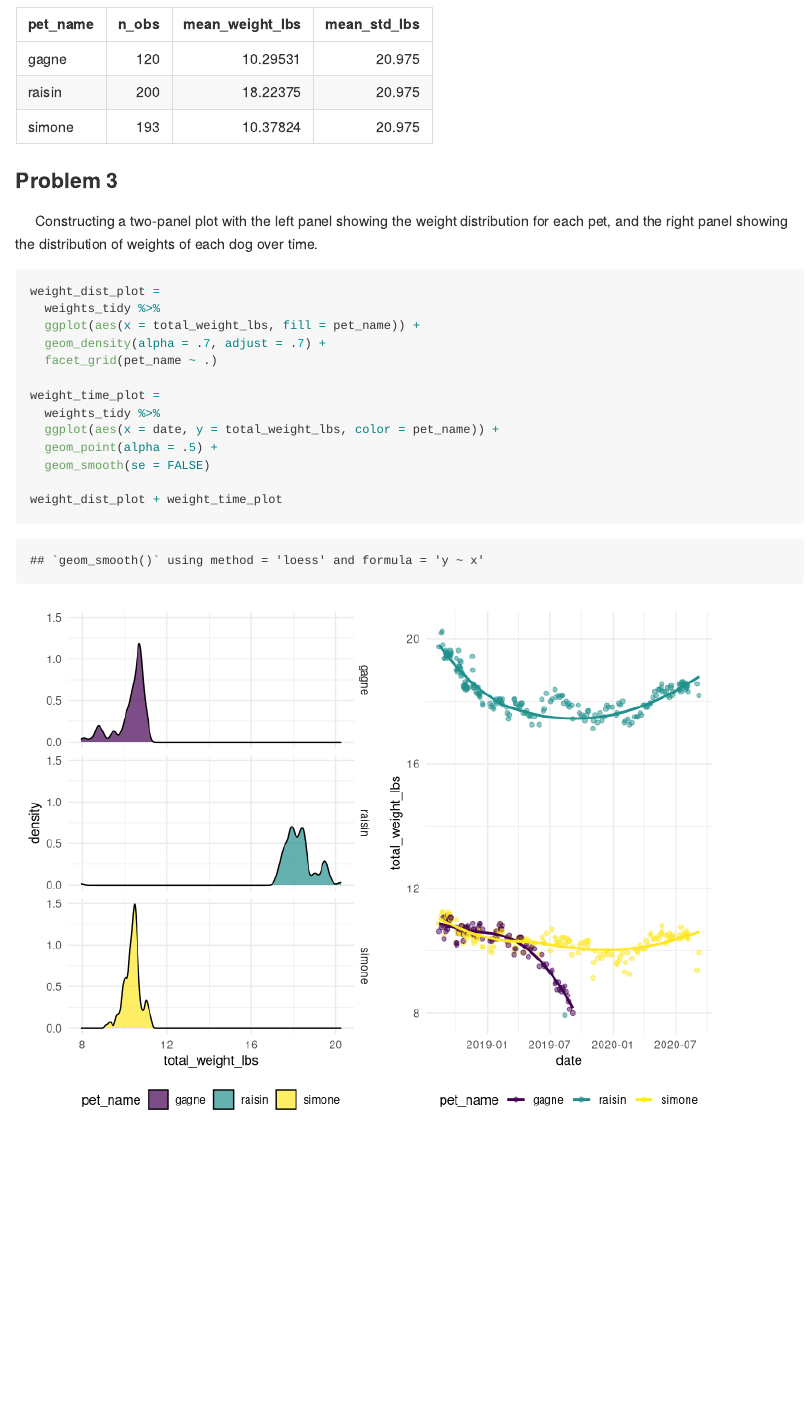
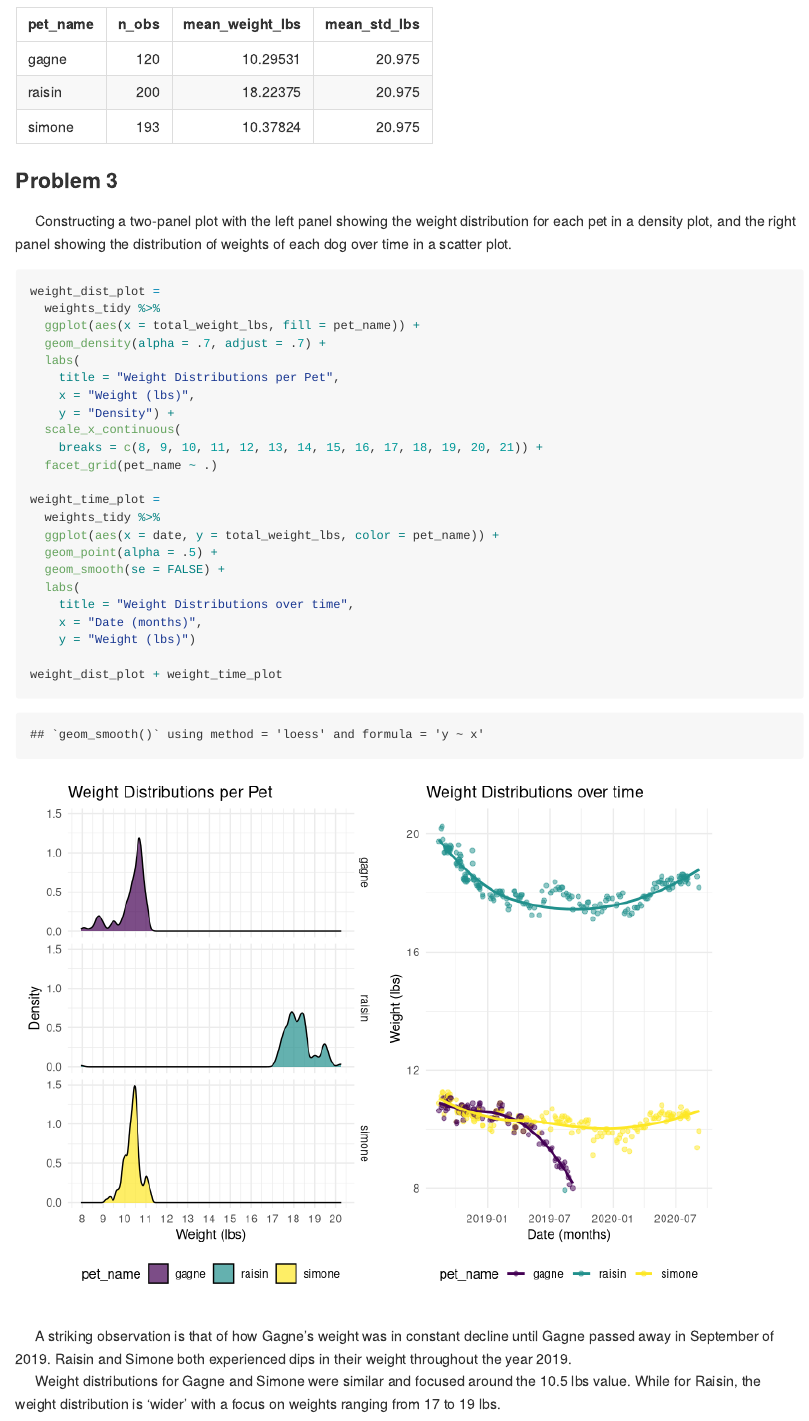
Before and after one commit to SalNel97/p8105_mtp_sne2114, an R Markdown document (p8105_mtp_sne2114.Rmd): the page in a window 1100 px wide, from 4540 px down. Rendered offline with R 4.5, knitr and Pandoc, with nearby package versions; column names are cleaned by a stand-in for the janitor package.

Commit message:
improved plots - final commit

````diff
--- a/p8105_mtp_sne2114.Rmd
+++ b/p8105_mtp_sne2114.Rmd
@@ -146,20 +146,33 @@ summary_table =
 
 ### Problem 3
 
-|      Constructing a two-panel plot with the left panel showing the weight distribution for each pet, and the right panel showing the distribution of weights of each dog over time.
+|      Constructing a two-panel plot with the left panel showing the weight distribution for each pet in a density plot, and the right panel showing the distribution of weights of each dog over time in a scatter plot.
 
 ```{r plots}
 weight_dist_plot =
   weights_tidy %>%
   ggplot(aes(x = total_weight_lbs, fill = pet_name)) +
   geom_density(alpha = .7, adjust = .7) +
+  labs(
+    title = "Weight Distributions per Pet",
+    x = "Weight (lbs)",
+    y = "Density") +
+  scale_x_continuous(
+    breaks = c(8, 9, 10, 11, 12, 13, 14, 15, 16, 17, 18, 19, 20, 21)) +
   facet_grid(pet_name ~ .)
 
 weight_time_plot =
   weights_tidy %>%
   ggplot(aes(x = date, y = total_weight_lbs, color = pet_name)) +
   geom_point(alpha = .5) +
-  geom_smooth(se = FALSE)
+  geom_smooth(se = FALSE) +
+  labs(
+    title = "Weight Distributions over time",
+    x = "Date (months)",
+    y = "Weight (lbs)")
 
 weight_dist_plot + weight_time_plot
 ```
+
+|      A striking observation is that of how Gagne's weight was in constant decline until Gagne passed away in September of 2019. Raisin and Simone both experienced dips in their weight throughout the year 2019.
+|      Weight distributions for Gagne and Simone were similar and focused around the 10.5 lbs value. While for Raisin, the weight distribution is 'wider' with a focus on weights ranging from 17 to 19 lbs.
````
Also changed, not shown: p8105_mtp_sne2114.md, p8105_mtp_sne2114_files/figure-gfm/plots-1.png.
